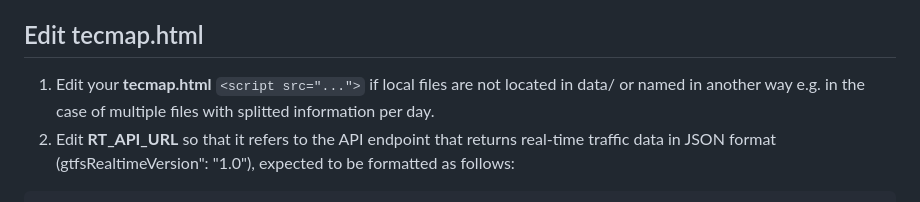
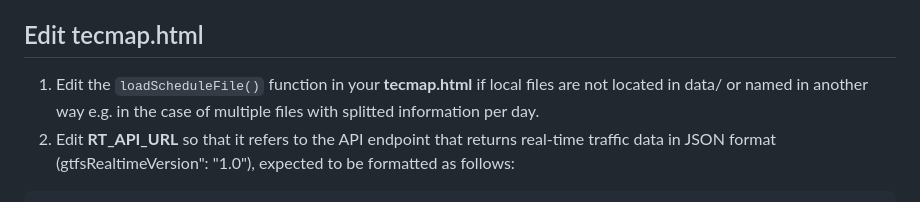
Before and after one commit to rmaree/tecmap, a Markdown page: README.md, the part around the change. GitHub-like rendering.

````diff
--- a/README.md
+++ b/README.md
@@ -28,7 +28,7 @@ less energy than running a routing algorithm on GAFAM servers. ;)
 
 
 ## Edit tecmap.html
-1. Edit your **tecmap.html** `<script src="...">` if local files are not located in data/ or named in another way e.g. in the case of multiple files with splitted information per day.
+1. Edit the `loadScheduleFile()` function in your **tecmap.html** if local files are not located in data/ or named in another way e.g. in the case of multiple files with splitted information per day.
 2. Edit **RT_API_URL** so that it refers to the API endpoint that returns real-time traffic data in JSON format (gtfsRealtimeVersion": "1.0"), expected to be formatted as follows:
 
 ```
````
